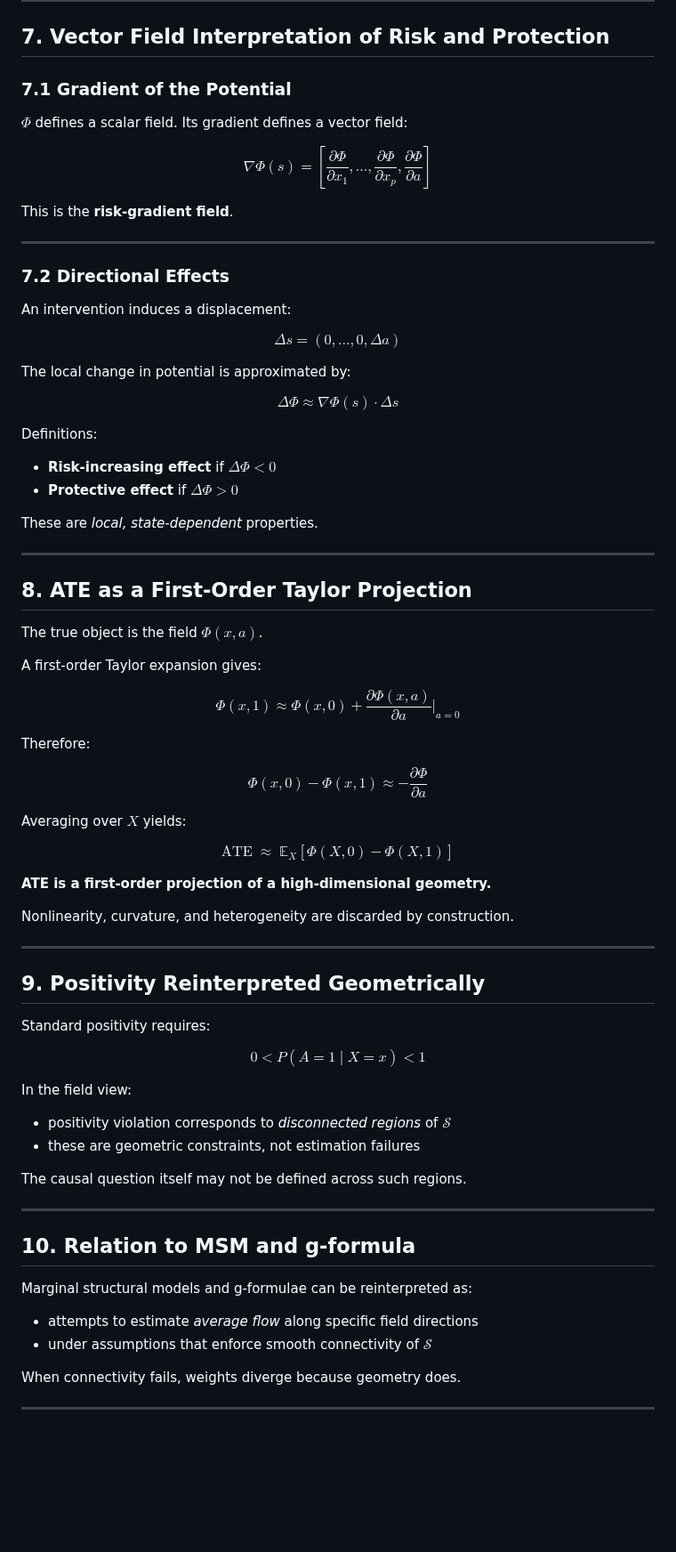
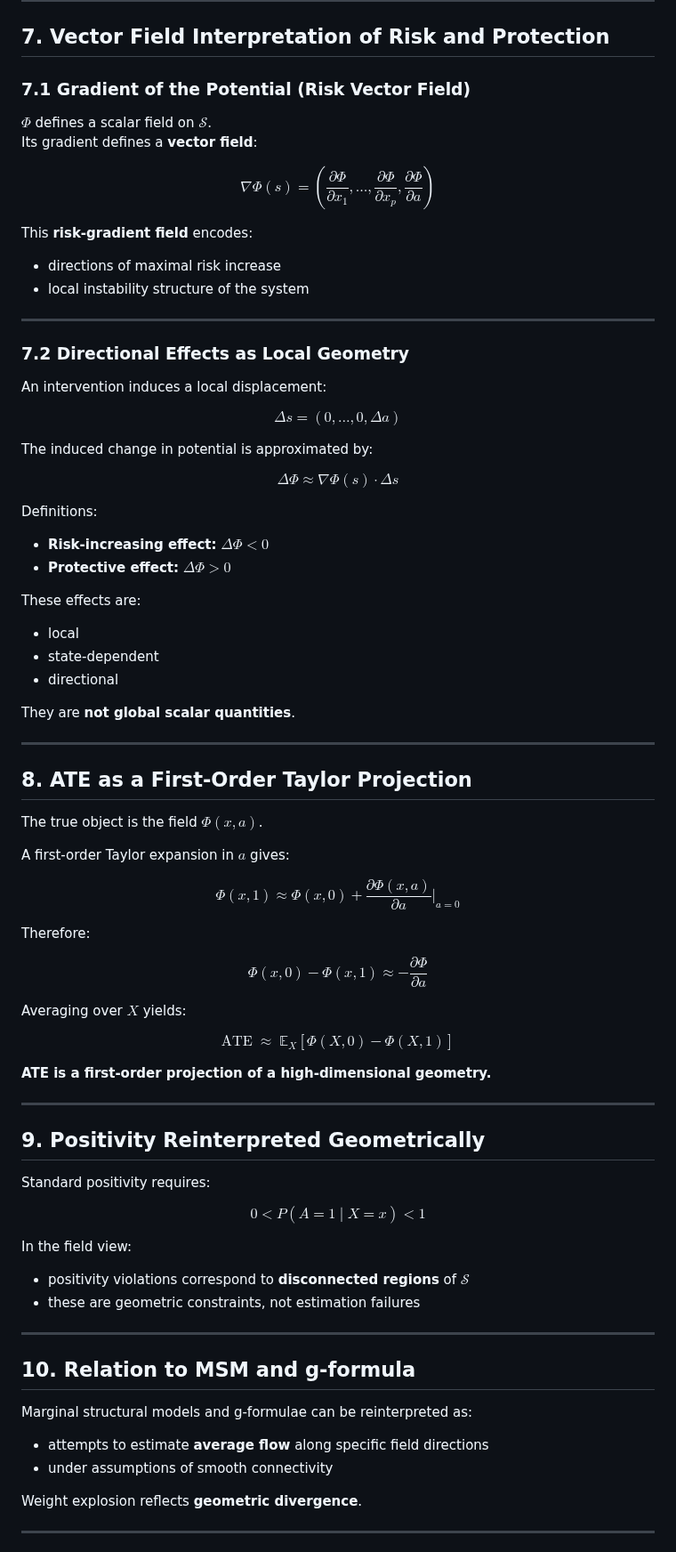
Before and after one commit to jinseob2kim/beyond_causality, a Markdown page: idea/abstract.md, the part around one of its changes. Shown at 89% size. Rendered like a GitHub page; blank space fills up the shorter version.

Commit message:
Refine abstract and improve clarity of concepts
Updated formatting and clarified concepts throughout the document, including mathematical expressions and definitions.

```diff
--- a/idea/abstract.md
+++ b/idea/abstract.md
@@ -152,28 +150,36 @@ They do not directly generate outcomes.
 
 ## 7. Vector Field Interpretation of Risk and Protection
 
-### 7.1 Gradient of the Potential
+### 7.1 Gradient of the Potential (Risk Vector Field)
 
-$\Phi$ defines a scalar field.
-Its gradient defines a vector field:
+$\Phi$ defines a scalar field on $\mathcal{S}$.
+Its gradient defines a **vector field**:
 
-$$ \nabla \Phi(s) = \left[ \frac{\partial \Phi}{\partial x_1}, \ldots, \frac{\partial \Phi}{\partial x_p}, \frac{\partial \Phi}{\partial a} \right] $$
+$$
+\nabla \Phi(s) =
+\left(
+\frac{\partial \Phi}{\partial x_1},
+\ldots,
+\frac{\partial \Phi}{\partial x_p},
+\frac{\partial \Phi}{\partial a}
+\right)
+$$
 
-
-
-This is the **risk-gradient field**.
+This **risk-gradient field** encodes:
+- directions of maximal risk increase
+- local instability structure of the system
 
 ---
 
-### 7.2 Directional Effects
+### 7.2 Directional Effects as Local Geometry
 
-An intervention induces a displacement:
+An intervention induces a local displacement:
 
 $$
-\Delta s = (0,\dots,0,\Delta a)
+\Delta s = (0,\ldots,0,\Delta a)
 $$
 
-The local change in potential is approximated by:
+The induced change in potential is approximated by:
 
 $$
 \Delta \Phi
@@ -182,10 +188,15 @@ $$
 $$
 
 Definitions:
-- **Risk-increasing effect** if $\Delta \Phi < 0$
-- **Protective effect** if $\Delta \Phi > 0$
+- **Risk-increasing effect:** $\Delta \Phi < 0$
+- **Protective effect:** $\Delta \Phi > 0$
 
-These are *local, state-dependent* properties.
+These effects are:
+- local
+- state-dependent
+- directional
+
+They are **not global scalar quantities**.
 
 ---
 
@@ -193,7 +204,7 @@ These are *local, state-dependent* properties.
 
 The true object is the field $\Phi(x,a)$.
 
-A first-order Taylor expansion gives:
+A first-order Taylor expansion in $a$ gives:
 
 $$
 \Phi(x,1)
@@ -206,7 +217,9 @@ $$
 Therefore:
 
 $$
-\Phi(x,0) - \Phi(x,1) \approx - \frac{\partial \Phi}{\partial a}
+\Phi(x,0) - \Phi(x,1)
+\approx
+- \frac{\partial \Phi}{\partial a}
 $$
 
 Averaging over $X$ yields:
@@ -222,8 +235,6 @@ $$
 
 **ATE is a first-order projection of a high-dimensional geometry.**
 
-Nonlinearity, curvature, and heterogeneity are discarded by construction.
-
 ---
 
 ## 9. Positivity Reinterpreted Geometrically
@@ -235,21 +246,18 @@ $$
 $$
 
 In the field view:
-- positivity violation corresponds to *disconnected regions* of $\mathcal{S}$
+- positivity violations correspond to **disconnected regions** of $\mathcal{S}$
 - these are geometric constraints, not estimation failures
-
-The causal question itself may not be defined across such regions.
 
 ---
 
 ## 10. Relation to MSM and g-formula
 
 Marginal structural models and g-formulae can be reinterpreted as:
+- attempts to estimate **average flow** along specific field directions
+- under assumptions of smooth connectivity
 
-- attempts to estimate *average flow* along specific field directions
-- under assumptions that enforce smooth connectivity of $\mathcal{S}$
-
-When connectivity fails, weights diverge because geometry does.
+Weight explosion reflects **geometric divergence**.
 
 ---
 
```
Also changed, not shown: other parts of idea/abstract.md (+23 -73 lines).
